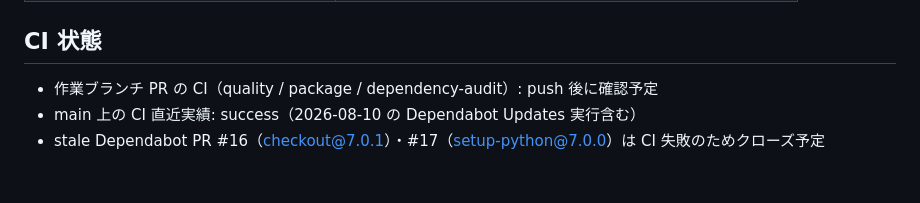
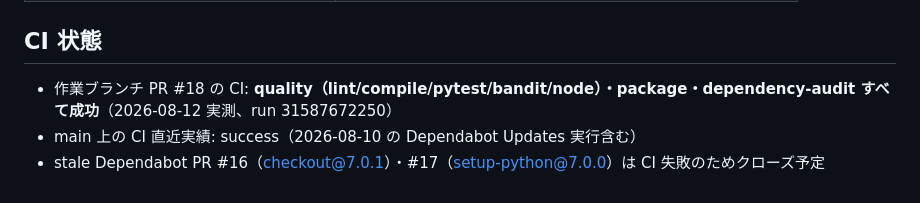
Before and after one commit to Kensan196948G/Construction-Logistics-Route-Planner, a Markdown page: docs/test-evidence-2026-08-12.md, the part around the change. Rendered like a GitHub page.

Commit message:
docs(eval): record PR #18 CI success (quality/package/dependency-audit)

```diff
--- a/docs/test-evidence-2026-08-12.md
+++ b/docs/test-evidence-2026-08-12.md
@@ -67,6 +67,6 @@
 
 ## CI 状態
 
-- 作業ブランチ PR の CI（quality / package / dependency-audit）: push 後に確認予定
+- 作業ブランチ PR #18 の CI: **quality（lint/compile/pytest/bandit/node）・package・dependency-audit すべて成功**（2026-08-12 実測、run 31587672250）
 - main 上の CI 直近実績: success（2026-08-10 の Dependabot Updates 実行含む）
 - stale Dependabot PR #16（checkout@7.0.1）・#17（setup-python@7.0.0）は CI 失敗のためクローズ予定
```
